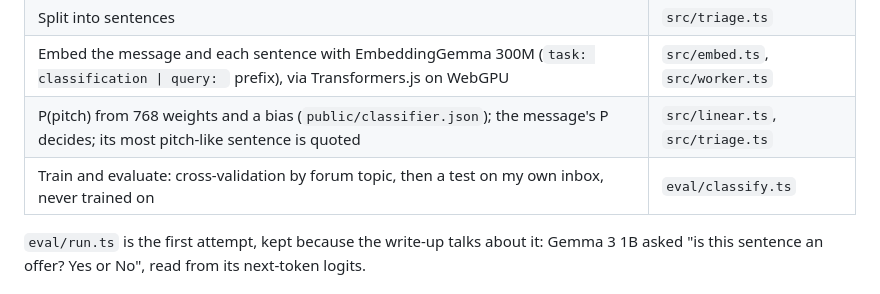
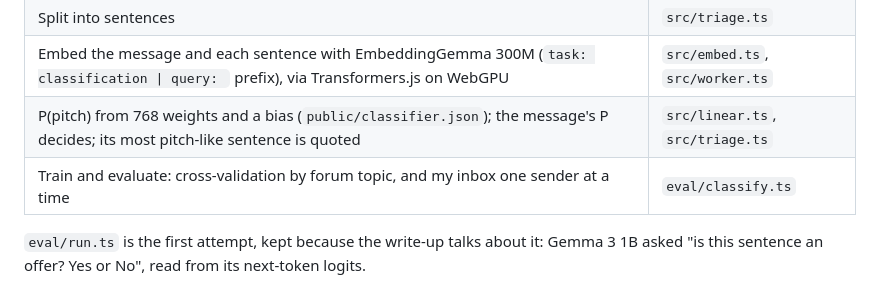
Before and after one commit to mikey92/doorman, a Markdown page: README.md, the part around the change. GitHub-like rendering.

Commit message:
README: how the inbox is evaluated

```diff
--- a/README.md
+++ b/README.md
@@ -38,7 +38,7 @@ No server and no API keys. EmbeddingGemma's weights (197 MB, q4) come from the H
 | Split into sentences | `src/triage.ts` |
 | Embed the message and each sentence with EmbeddingGemma 300M (`task: classification \| query: ` prefix), via Transformers.js on WebGPU | `src/embed.ts`, `src/worker.ts` |
 | P(pitch) from 768 weights and a bias (`public/classifier.json`); the message's P decides; its most pitch-like sentence is quoted | `src/linear.ts`, `src/triage.ts` |
-| Train and evaluate: cross-validation by forum topic, then a test on my own inbox, never trained on | `eval/classify.ts` |
+| Train and evaluate: cross-validation by forum topic, and my inbox one sender at a time | `eval/classify.ts` |
 
 `eval/run.ts` is the first attempt, kept because the write-up talks about it: Gemma 3 1B asked "is this sentence an offer? Yes or No", read from its next-token logits.
 
```
